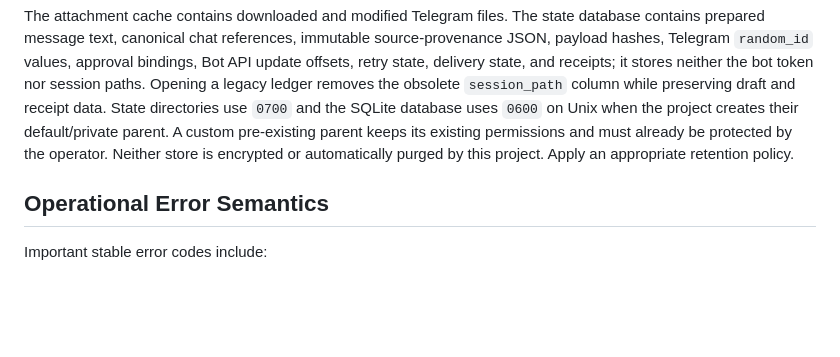
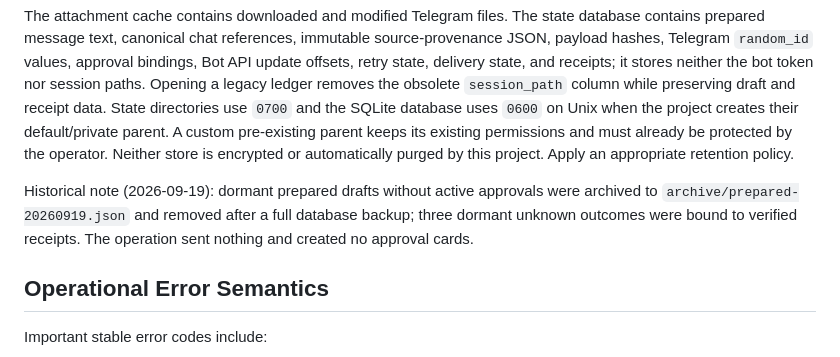
Before and after one commit to Stranmor/telegram-personal-mcp, a Markdown page: README.md, the part around the change. Rendered like a GitHub page; blank space fills up the shorter version.

Commit message:
docs: record 2026-09-19 approval ledger cleanup

```diff
--- a/README.md
+++ b/README.md
@@ -666,6 +666,11 @@ permissions and must already be protected by the operator. Neither store is
 encrypted or automatically purged by this project. Apply an appropriate
 retention policy.
 
+Historical note (2026-09-19): dormant prepared drafts without active approvals
+were archived to `archive/prepared-20260919.json` and removed after a full
+database backup; three dormant unknown outcomes were bound to verified
+receipts. The operation sent nothing and created no approval cards.
+
 ## Operational Error Semantics
 
 Important stable error codes include:
```
